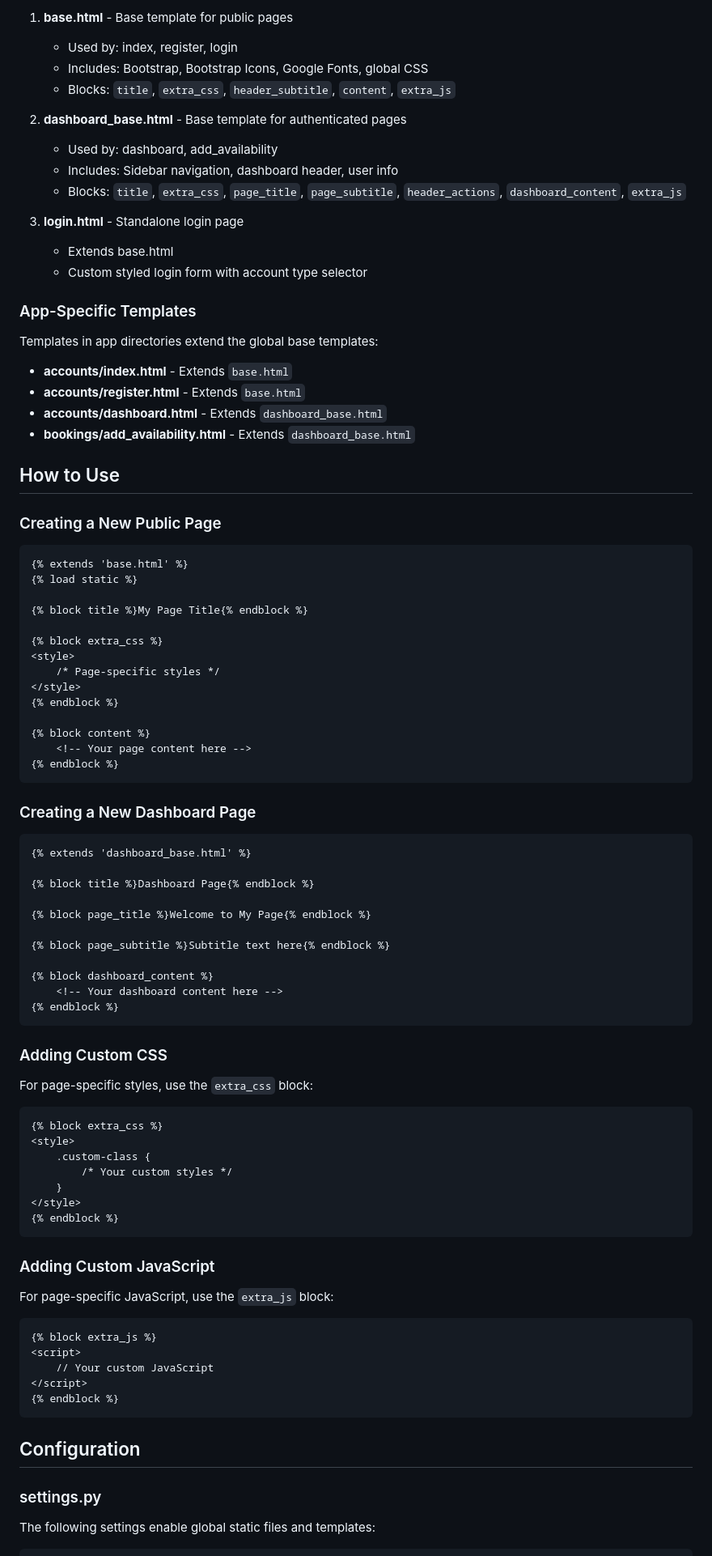
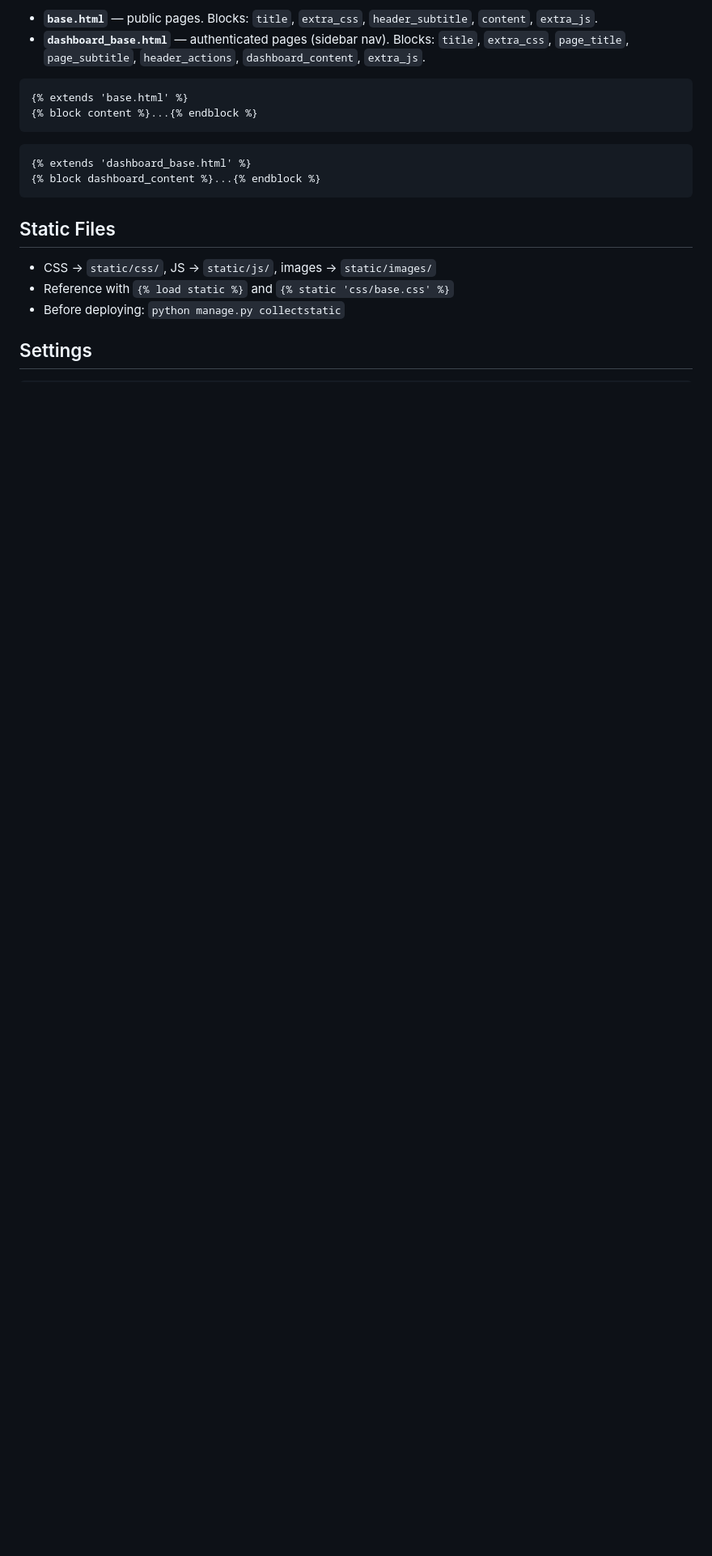
Before and after one commit to Chetna1510/smart-service-booking-system, a Markdown page: PROJECT_STRUCTURE.md, the part around one of its changes. Shown at 81% size. Drawn GitHub-style; blank space fills up the shorter version.

````diff
--- a/PROJECT_STRUCTURE.md
+++ b/PROJECT_STRUCTURE.md
@@ -73,93 +35,22 @@ Simple-booking-system/
-1. **base.html** - Base template for public pages
-   - Used by: index, register, login
-   - Includes: Bootstrap, Bootstrap Icons, Google Fonts, global CSS
-   - Blocks: `title`, `extra_css`, `header_subtitle`, `content`, `extra_js`
-
-2. **dashboard_base.html** - Base template for authenticated pages
-   - Used by: dashboard, add_availability
-   - Includes: Sidebar navigation, dashboard header, user info
-   - Blocks: `title`, `extra_css`, `page_title`, `page_subtitle`, `header_actions`, `dashboard_content`, `extra_js`
-
-3. **login.html** - Standalone login page
-   - Extends base.html
-   - Custom styled login form with account type selector
-
-### App-Specific Templates
-
-Templates in app directories extend the global base templates:
-
-- **accounts/index.html** - Extends `base.html`
-- **accounts/register.html** - Extends `base.html`
-- **accounts/dashboard.html** - Extends `dashboard_base.html`
-- **bookings/add_availability.html** - Extends `dashboard_base.html`
-
-## How to Use
-
-### Creating a New Public Page
+- **`base.html`** — public pages. Blocks: `title`, `extra_css`, `header_subtitle`, `content`, `extra_js`.
+- **`dashboard_base.html`** — authenticated pages (sidebar nav). Blocks: `title`, `extra_css`, `page_title`, `page_subtitle`, `header_actions`, `dashboard_content`, `extra_js`.
 
 ```html
 {% extends 'base.html' %}
-{% load static %}
-
-{% block title %}My Page Title{% endblock %}
-
-{% block extra_css %}
-<style>
-    /* Page-specific styles */
-</style>
-{% endblock %}
-
-{% block content %}
-    <!-- Your page content here -->
-{% endblock %}
+{% block content %}...{% endblock %}
 ```
-
-### Creating a New Dashboard Page
 
 ```html
 {% extends 'dashboard_base.html' %}
-
-{% block title %}Dashboard Page{% endblock %}
-
-{% block page_title %}Welcome to My Page{% endblock %}
-
-{% block page_subtitle %}Subtitle text here{% endblock %}
-
-{% block dashboard_content %}
-    <!-- Your dashboard content here -->
-{% endblock %}
+{% block dashboard_content %}...{% endblock %}
 ```
 
-### Adding Custom CSS
+## Static Files
 
-For page-specific styles, use the `extra_css` block:
+- CSS → `static/css/`, JS → `static/js/`, images → `static/images/`
+- Reference with `{% load static %}` and `{% static 'css/base.css' %}`
+- Before deploying: `python manage.py collectstatic`
 
-```html
-{% block extra_css %}
-<style>
-    .custom-class {
-        /* Your custom styles */
-    }
-</style>
-{% endblock %}
-```
-
-### Adding Custom JavaScript
-
-For page-specific JavaScript, use the `extra_js` block:
-
-```html
-{% block extra_js %}
-<script>
-    // Your custom JavaScript
-</script>
-{% endblock %}
-```
-
-## Configuration
-
-### settings.py
-
-The following settings enable global static files and templates:
+## Settings
 
 ```python
````
Also changed, not shown: other parts of PROJECT_STRUCTURE.md (+55 -123 lines).
